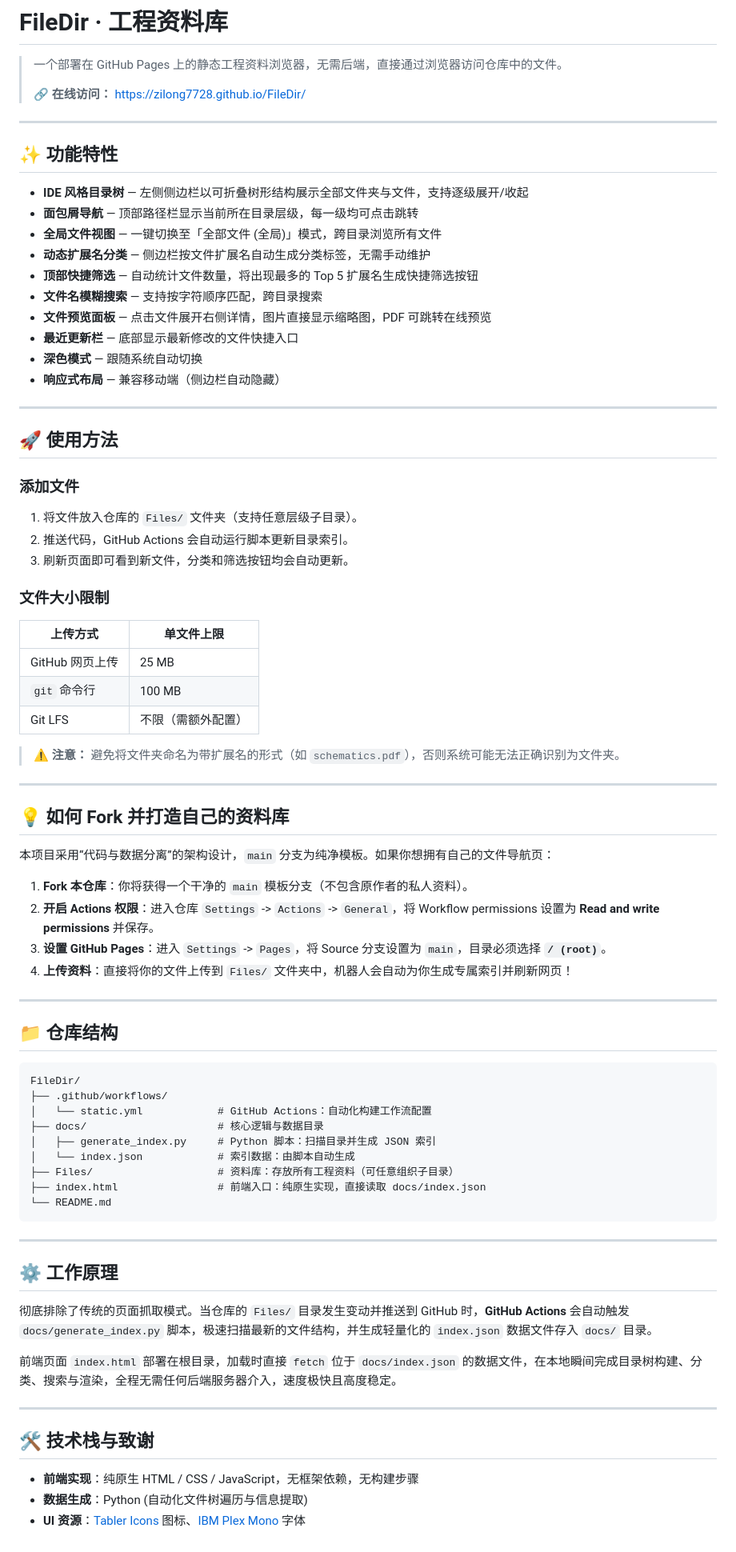
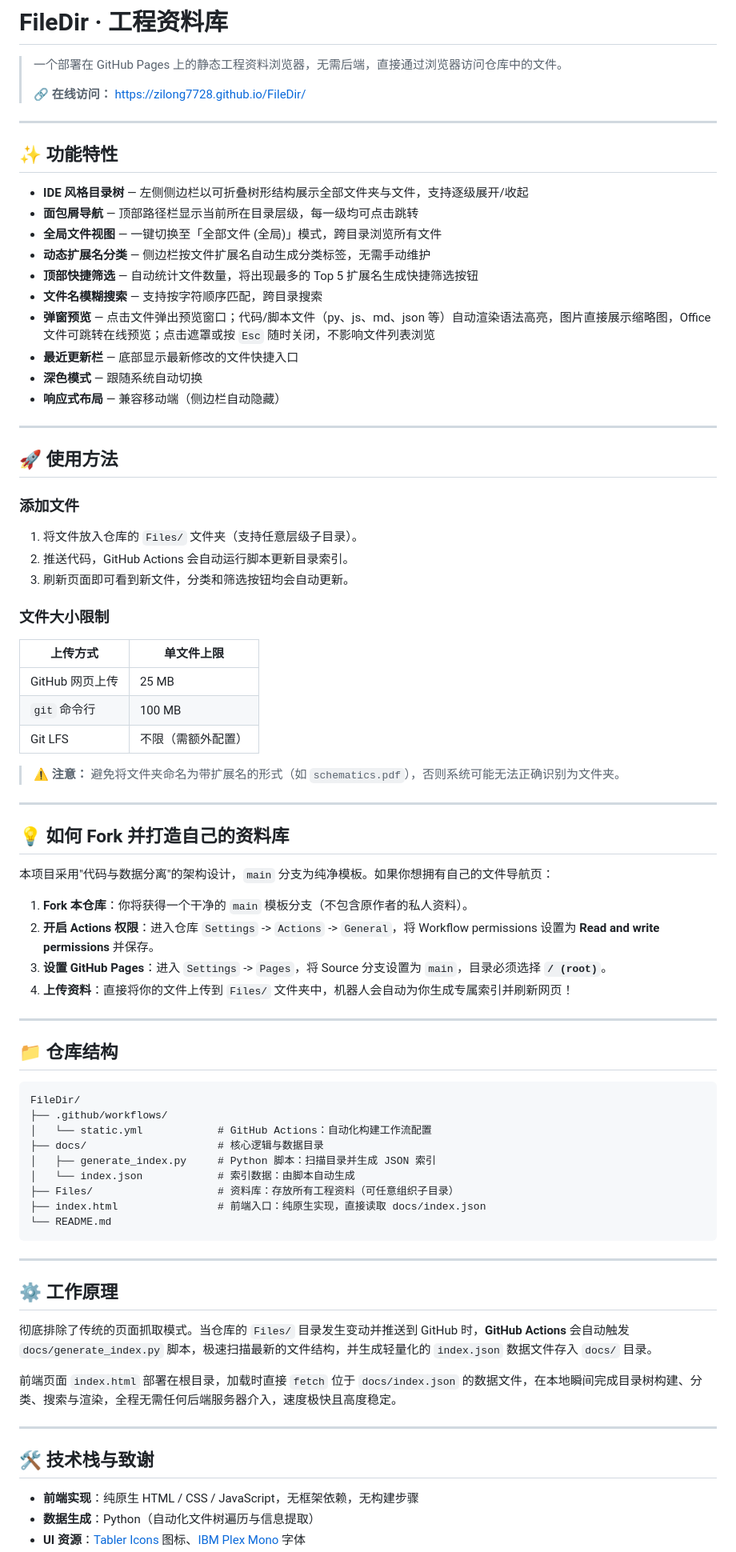
Before and after one commit to zilong7728/FileDir, a Markdown page: README.md, the part around one of its changes. Shown at 80% size. Rendered like a GitHub page.

````diff
--- a/README.md
+++ b/README.md
@@ -2,40 +2,57 @@
 > 一个部署在 GitHub Pages 上的静态工程资料浏览器，无需后端，直接通过浏览器访问仓库中的文件。
 >
 > **🔗 在线访问：** [https://zilong7728.github.io/FileDir/](https://zilong7728.github.io/FileDir/)
+
 ---
+
 ## ✨ 功能特性
+
 - **IDE 风格目录树** — 左侧侧边栏以可折叠树形结构展示全部文件夹与文件，支持逐级展开/收起
 - **面包屑导航** — 顶部路径栏显示当前所在目录层级，每一级均可点击跳转
 - **全局文件视图** — 一键切换至「全部文件 (全局)」模式，跨目录浏览所有文件
 - **动态扩展名分类** — 侧边栏按文件扩展名自动生成分类标签，无需手动维护
 - **顶部快捷筛选** — 自动统计文件数量，将出现最多的 Top 5 扩展名生成快捷筛选按钮
 - **文件名模糊搜索** — 支持按字符顺序匹配，跨目录搜索
-- **文件预览面板** — 点击文件展开右侧详情，图片直接显示缩略图，PDF 可跳转在线预览
+- **弹窗预览** — 点击文件弹出预览窗口；代码/脚本文件（py、js、md、json 等）自动渲染语法高亮，图片直接展示缩略图，Office 文件可跳转在线预览；点击遮罩或按 `Esc` 随时关闭，不影响文件列表浏览
 - **最近更新栏** — 底部显示最新修改的文件快捷入口
 - **深色模式** — 跟随系统自动切换
 - **响应式布局** — 兼容移动端（侧边栏自动隐藏）
+
 ---
+
 ## 🚀 使用方法
+
 ### 添加文件
+
 1. 将文件放入仓库的 `Files/` 文件夹（支持任意层级子目录）。
 2. 推送代码，GitHub Actions 会自动运行脚本更新目录索引。
 3. 刷新页面即可看到新文件，分类和筛选按钮均会自动更新。
+
 ### 文件大小限制
+
 | 上传方式        | 单文件上限         |
 | --------------- | ------------------ |
 | GitHub 网页上传 | 25 MB              |
 | `git` 命令行    | 100 MB             |
 | Git LFS         | 不限（需额外配置） |
+
 > **⚠️ 注意：** 避免将文件夹命名为带扩展名的形式（如 `schematics.pdf`），否则系统可能无法正确识别为文件夹。
+
 ---
+
 ## 💡 如何 Fork 并打造自己的资料库
-本项目采用“代码与数据分离”的架构设计，`main` 分支为纯净模板。如果你想拥有自己的文件导航页：
+
+本项目采用"代码与数据分离"的架构设计，`main` 分支为纯净模板。如果你想拥有自己的文件导航页：
+
 1. **Fork 本仓库**：你将获得一个干净的 `main` 模板分支（不包含原作者的私人资料）。
 2. **开启 Actions 权限**：进入仓库 `Settings` -> `Actions` -> `General`，将 Workflow permissions 设置为 **Read and write permissions** 并保存。
 3. **设置 GitHub Pages**：进入 `Settings` -> `Pages`，将 Source 分支设置为 `main`，目录必须选择 **`/ (root)`**。
 4. **上传资料**：直接将你的文件上传到 `Files/` 文件夹中，机器人会自动为你生成专属索引并刷新网页！
+
 ---
+
 ## 📁 仓库结构
+
 ```text
 FileDir/
 ├── .github/workflows/
@@ -47,7 +64,9 @@ FileDir/
 ├── index.html                # 前端入口：纯原生实现，直接读取 docs/index.json
 └── README.md
 ```
+
 ---
+
 ## ⚙️ 工作原理
 
 彻底排除了传统的页面抓取模式。当仓库的 `Files/` 目录发生变动并推送到 GitHub 时，**GitHub Actions** 会自动触发 `docs/generate_index.py` 脚本，极速扫描最新的文件结构，并生成轻量化的 `index.json` 数据文件存入 `docs/` 目录。
@@ -55,8 +74,9 @@ FileDir/
 前端页面 `index.html` 部署在根目录，加载时直接 `fetch` 位于 `docs/index.json` 的数据文件，在本地瞬间完成目录树构建、分类、搜索与渲染，全程无需任何后端服务器介入，速度极快且高度稳定。
 
 ---
+
 ## 🛠️ 技术栈与致谢
 
 - **前端实现**：纯原生 HTML / CSS / JavaScript，无框架依赖，无构建步骤
-- **数据生成**：Python (自动化文件树遍历与信息提取)
+- **数据生成**：Python（自动化文件树遍历与信息提取）
 - **UI 资源**：[Tabler Icons](https://tabler-icons.io/) 图标、[IBM Plex Mono](https://fonts.google.com/specimen/IBM+Plex+Mono) 字体
````
Also changed, not shown: other parts of README.md (+2 -0 lines).
